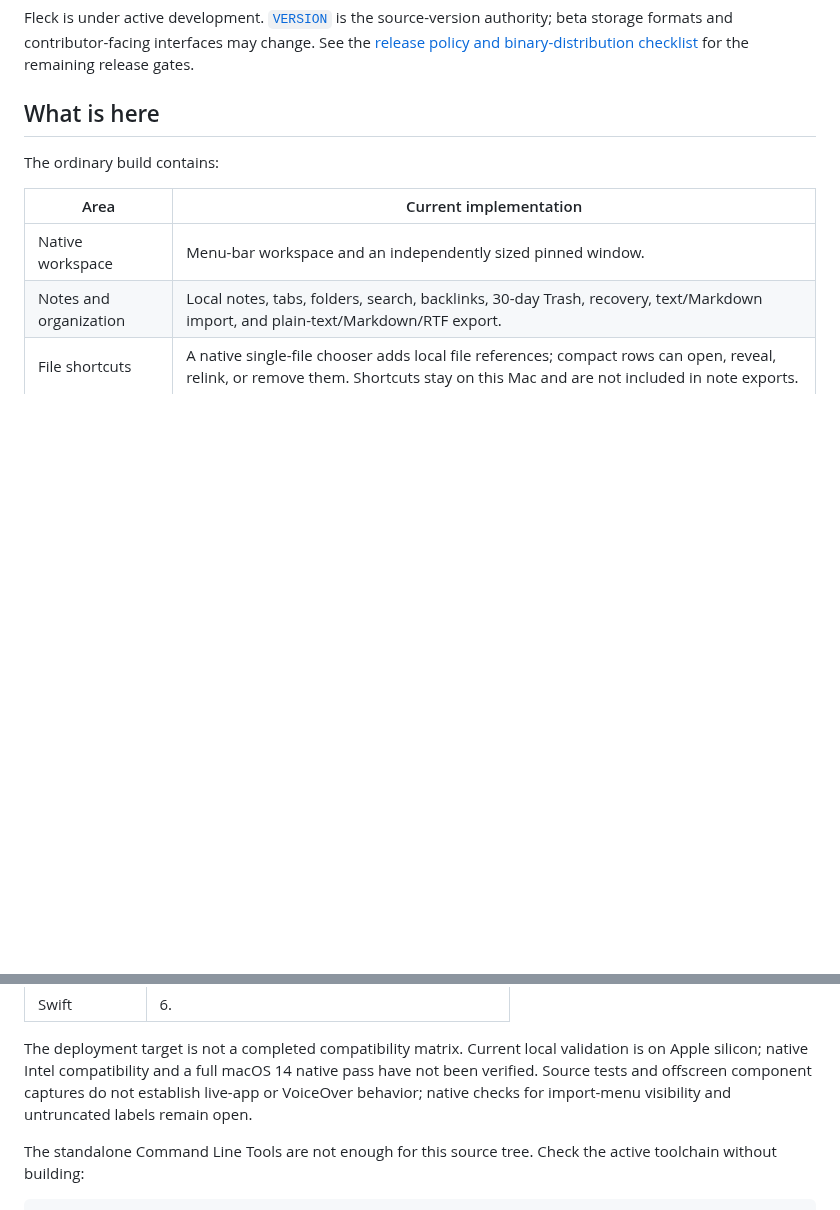
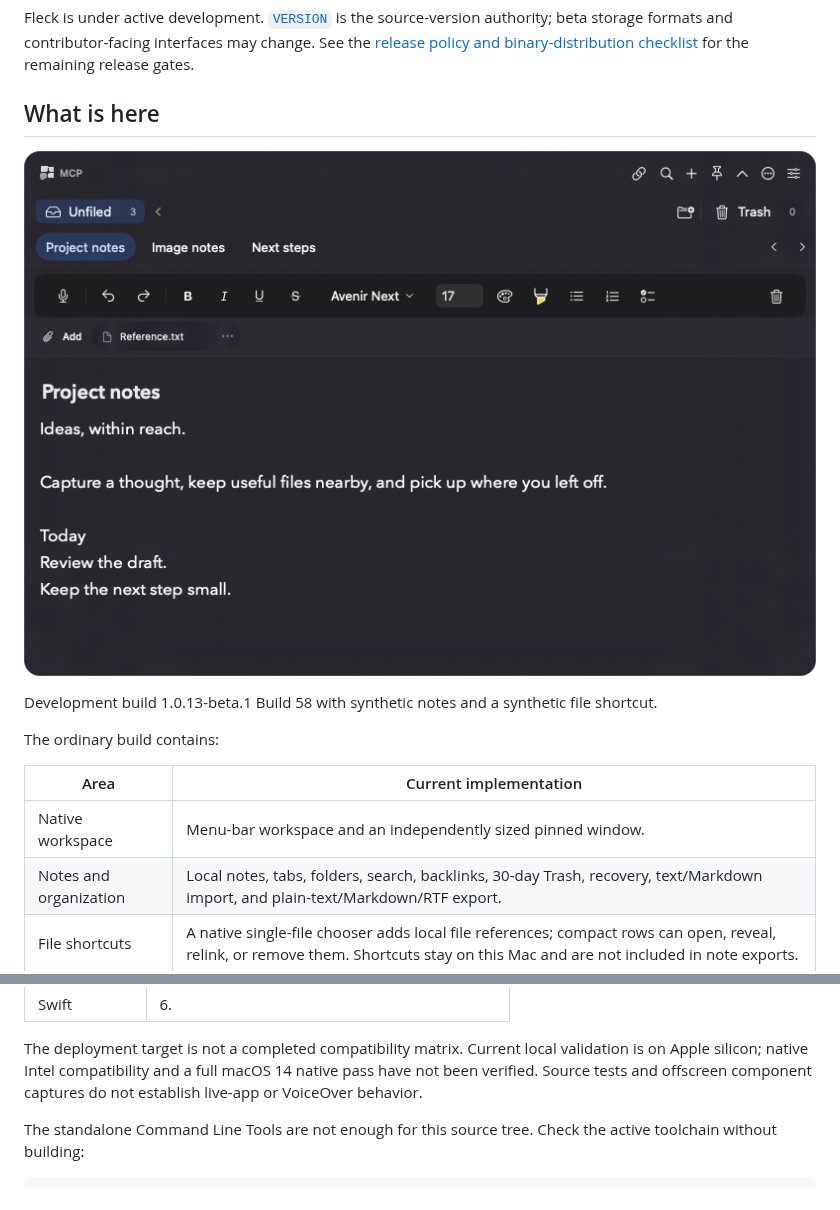
Before and after one commit to exterminatorrat/Fleck, a Markdown page: README.md, 2 parts joined by grey strips. GitHub-like rendering; pictures changed too: docs/images/fleck-workspace.png (added); blank space fills up the shorter version.

Commit message:
docs: show verified native workspace

```diff
--- a/README.md
+++ b/README.md
@@ -71,6 +71,10 @@ remaining release gates.
 
 ## What is here
 
+![Fleck dark workspace with Project notes, Image notes, and Next steps tabs, a Reference.txt file shortcut, and the native editor](docs/images/fleck-workspace.png)
+
+Development build 1.0.13-beta.1 Build 58 with synthetic notes and a synthetic file shortcut.
+
 The ordinary build contains:
 
 | Area | Current implementation |
@@ -118,8 +122,7 @@ the macOS and architecture requirements listed on its release page instead.
 The deployment target is not a completed compatibility matrix. Current local
 validation is on Apple silicon; native Intel compatibility and a full macOS 14
 native pass have not been verified. Source tests and offscreen component
-captures do not establish live-app or VoiceOver behavior; native checks for
-import-menu visibility and untruncated labels remain open.
+captures do not establish live-app or VoiceOver behavior.
 
 The standalone Command Line Tools are not enough for this source tree. Check the
 active toolchain without building:
```
Also changed, not shown: BRANDING.md (+1 -0 lines).
